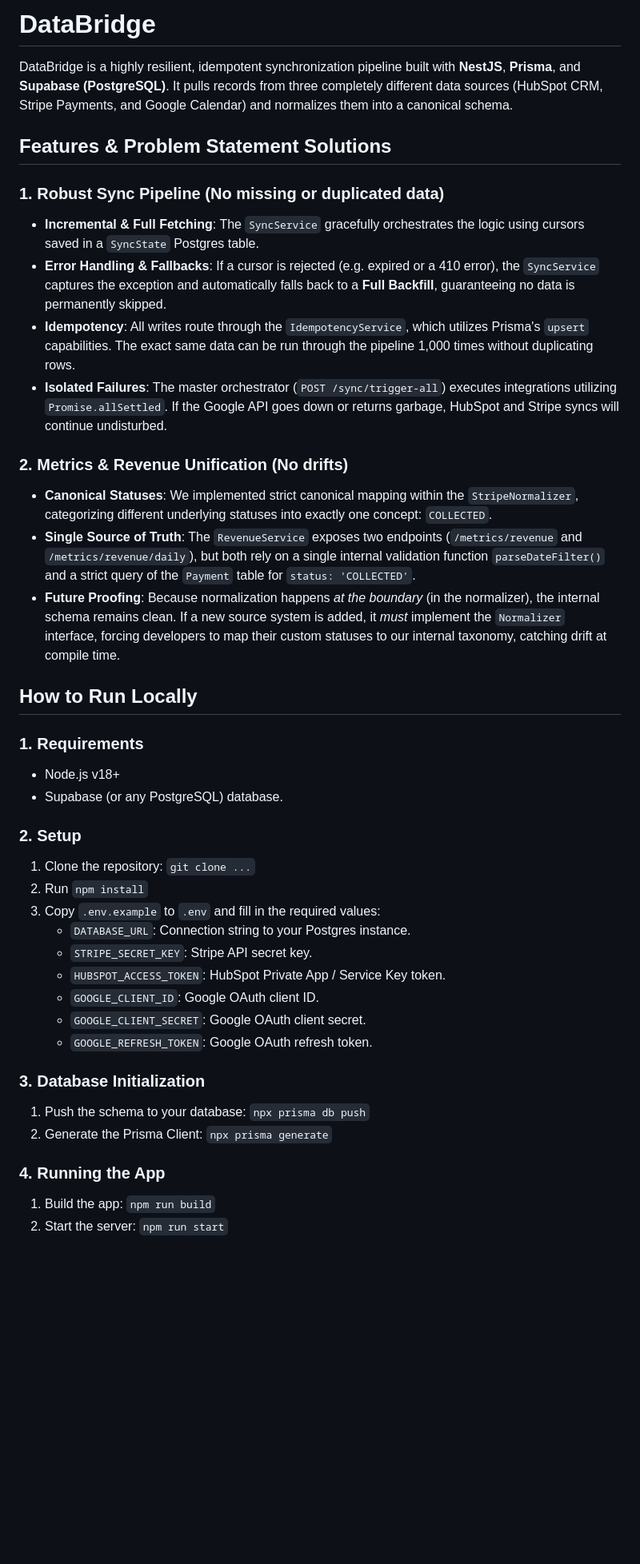
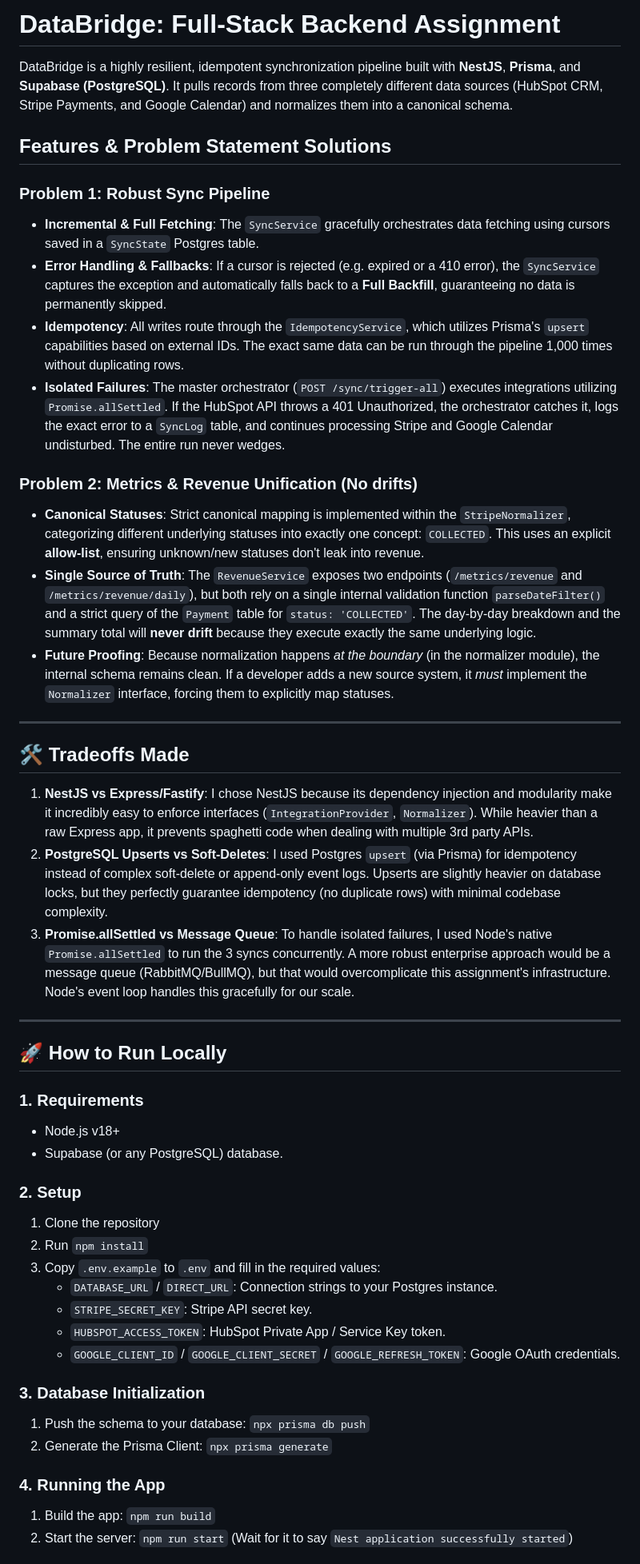
Before and after one commit to princedubey/DataBridge, a Markdown page: README.md, the part around one of its changes. Shown at 80% size. Drawn GitHub-style; blank space fills up the shorter version.

```diff
--- a/README.md
+++ b/README.md
@@ -1,36 +1,44 @@
-# DataBridge
+# DataBridge: Full-Stack Backend Assignment
 
 DataBridge is a highly resilient, idempotent synchronization pipeline built with **NestJS**, **Prisma**, and **Supabase (PostgreSQL)**. It pulls records from three completely different data sources (HubSpot CRM, Stripe Payments, and Google Calendar) and normalizes them into a canonical schema.
 
 ## Features & Problem Statement Solutions
 
-### 1. Robust Sync Pipeline (No missing or duplicated data)
-- **Incremental & Full Fetching**: The `SyncService` gracefully orchestrates the logic using cursors saved in a `SyncState` Postgres table.
+### Problem 1: Robust Sync Pipeline
+- **Incremental & Full Fetching**: The `SyncService` gracefully orchestrates data fetching using cursors saved in a `SyncState` Postgres table.
 - **Error Handling & Fallbacks**: If a cursor is rejected (e.g. expired or a 410 error), the `SyncService` captures the exception and automatically falls back to a **Full Backfill**, guaranteeing no data is permanently skipped.
-- **Idempotency**: All writes route through the `IdempotencyService`, which utilizes Prisma's `upsert` capabilities. The exact same data can be run through the pipeline 1,000 times without duplicating rows.
-- **Isolated Failures**: The master orchestrator (`POST /sync/trigger-all`) executes integrations utilizing `Promise.allSettled`. If the Google API goes down or returns garbage, HubSpot and Stripe syncs will continue undisturbed.
+- **Idempotency**: All writes route through the `IdempotencyService`, which utilizes Prisma's `upsert` capabilities based on external IDs. The exact same data can be run through the pipeline 1,000 times without duplicating rows.
+- **Isolated Failures**: The master orchestrator (`POST /sync/trigger-all`) executes integrations utilizing `Promise.allSettled`. If the HubSpot API throws a 401 Unauthorized, the orchestrator catches it, logs the exact error to a `SyncLog` table, and continues processing Stripe and Google Calendar undisturbed. The entire run never wedges.
 
-### 2. Metrics & Revenue Unification (No drifts)
-- **Canonical Statuses**: We implemented strict canonical mapping within the `StripeNormalizer`, categorizing different underlying statuses into exactly one concept: `COLLECTED`.
-- **Single Source of Truth**: The `RevenueService` exposes two endpoints (`/metrics/revenue` and `/metrics/revenue/daily`), but both rely on a single internal validation function `parseDateFilter()` and a strict query of the `Payment` table for `status: 'COLLECTED'`.
-- **Future Proofing**: Because normalization happens *at the boundary* (in the normalizer), the internal schema remains clean. If a new source system is added, it *must* implement the `Normalizer` interface, forcing developers to map their custom statuses to our internal taxonomy, catching drift at compile time.
+### Problem 2: Metrics & Revenue Unification (No drifts)
+- **Canonical Statuses**: Strict canonical mapping is implemented within the `StripeNormalizer`, categorizing different underlying statuses into exactly one concept: `COLLECTED`. This uses an explicit **allow-list**, ensuring unknown/new statuses don't leak into revenue.
+- **Single Source of Truth**: The `RevenueService` exposes two endpoints (`/metrics/revenue` and `/metrics/revenue/daily`), but both rely on a single internal validation function `parseDateFilter()` and a strict query of the `Payment` table for `status: 'COLLECTED'`. The day-by-day breakdown and the summary total will **never drift** because they execute exactly the same underlying logic.
+- **Future Proofing**: Because normalization happens *at the boundary* (in the normalizer module), the internal schema remains clean. If a developer adds a new source system, it *must* implement the `Normalizer` interface, forcing them to explicitly map statuses.
 
-## How to Run Locally
+---
+
+## 🛠️ Tradeoffs Made
+
+1. **NestJS vs Express/Fastify**: I chose NestJS because its dependency injection and modularity make it incredibly easy to enforce interfaces (`IntegrationProvider`, `Normalizer`). While heavier than a raw Express app, it prevents spaghetti code when dealing with multiple 3rd party APIs.
+2. **PostgreSQL Upserts vs Soft-Deletes**: I used Postgres `upsert` (via Prisma) for idempotency instead of complex soft-delete or append-only event logs. Upserts are slightly heavier on database locks, but they perfectly guarantee idempotency (no duplicate rows) with minimal codebase complexity.
+3. **Promise.allSettled vs Message Queue**: To handle isolated failures, I used Node's native `Promise.allSettled` to run the 3 syncs concurrently. A more robust enterprise approach would be a message queue (RabbitMQ/BullMQ), but that would overcomplicate this assignment's infrastructure. Node's event loop handles this gracefully for our scale.
+
+---
+
+## 🚀 How to Run Locally
 
 ### 1. Requirements
 - Node.js v18+
 - Supabase (or any PostgreSQL) database.
 
 ### 2. Setup
-1. Clone the repository: `git clone ...`
+1. Clone the repository
 2. Run `npm install`
 3. Copy `.env.example` to `.env` and fill in the required values:
-   - `DATABASE_URL`: Connection string to your Postgres instance.
+   - `DATABASE_URL` / `DIRECT_URL`: Connection strings to your Postgres instance.
    - `STRIPE_SECRET_KEY`: Stripe API secret key.
    - `HUBSPOT_ACCESS_TOKEN`: HubSpot Private App / Service Key token.
-   - `GOOGLE_CLIENT_ID`: Google OAuth client ID.
-   - `GOOGLE_CLIENT_SECRET`: Google OAuth client secret.
-   - `GOOGLE_REFRESH_TOKEN`: Google OAuth refresh token.
+   - `GOOGLE_CLIENT_ID` / `GOOGLE_CLIENT_SECRET` / `GOOGLE_REFRESH_TOKEN`: Google OAuth credentials.
 
 ### 3. Database Initialization
 1. Push the schema to your database: `npx prisma db push`
@@ -38,5 +46,5 @@ DataBridge is a highly resilient, idempotent synchronization pipeline built with
 
 ### 4. Running the App
 1. Build the app: `npm run build`
-2. Start the server: `npm run start`
+2. Start the server: `npm run start` (Wait for it to say `Nest application successfully started`)
 
```
Also changed, not shown: other parts of README.md (+18 -9 lines), docs/ARCHITECTURE.md (added, +98 -0 lines), docs/REQUIREMENT.md (renamed from requirement.md, +1 -1 lines).
